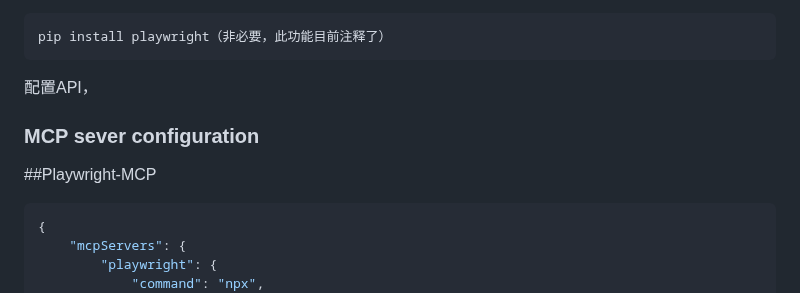
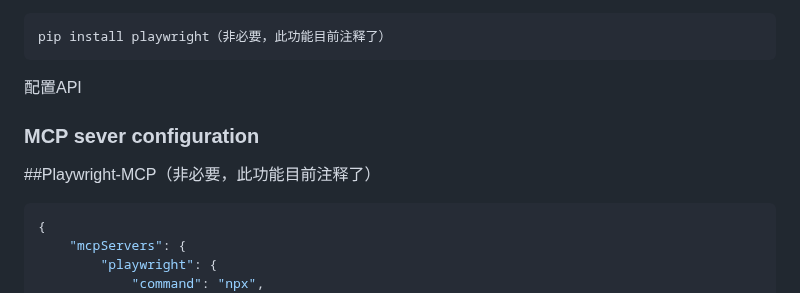
Before and after one commit to Heisenberg-Gao/TravelBird, a Markdown page: README.md, the part around the change. Rendered like a GitHub page.

```diff
--- a/README.md
+++ b/README.md
@@ -20,10 +20,10 @@ API_KEY 是大模型的 API_KEY , BASE_URL 是大模型的固定 URL，MODEL_NAM
 pip install playwright（非必要，此功能目前注释了）
 ~~~
 
-配置API，
+配置API
 
 ### MCP sever configuration
-##Playwright-MCP
+##Playwright-MCP（非必要，此功能目前注释了）
 ~~~json
 {
     "mcpServers": {
```
